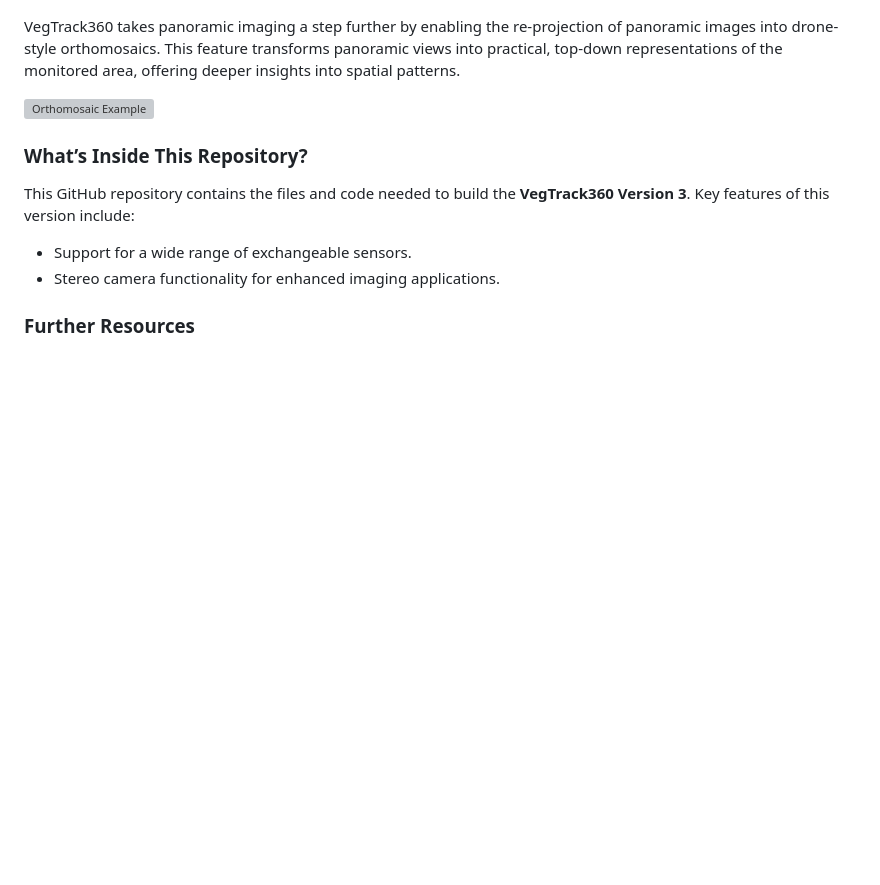
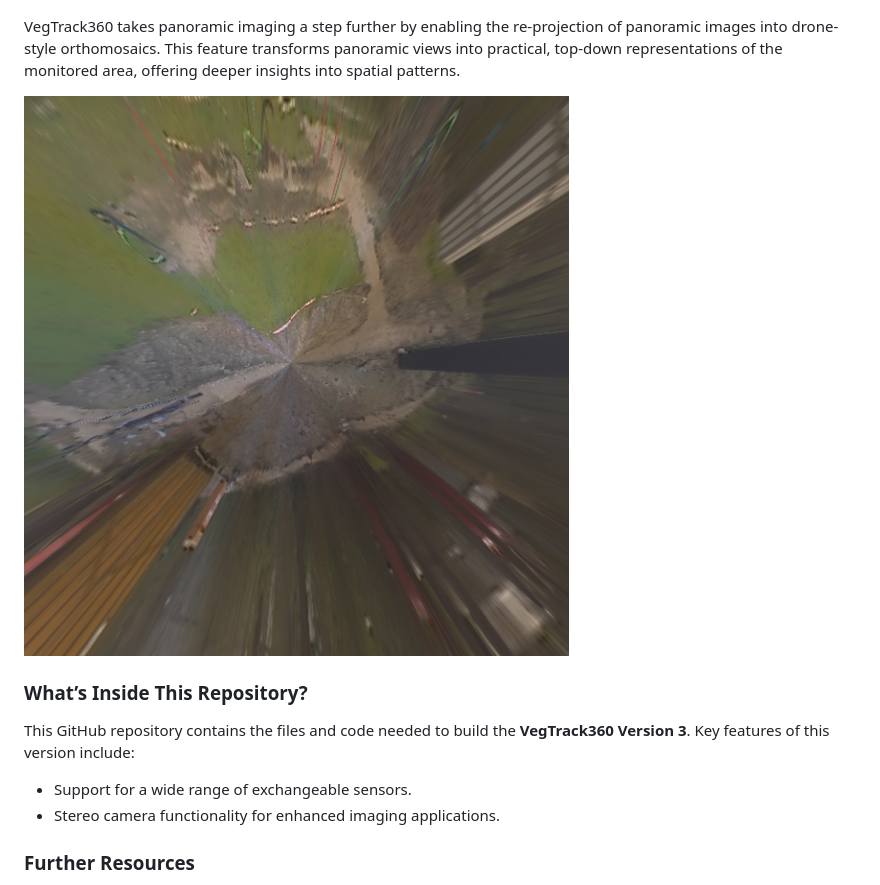
Before and after one commit to FloEll/VegTrack360, a Markdown page: README.md, the part around the change. Rendered like a GitHub page; blank space fills up the shorter version; grey boxes are pictures that could not be loaded.

```diff
--- a/README.md
+++ b/README.md
@@ -21,7 +21,7 @@ The VegTrack360 offers a simple GUI. After connecting to a computer or smartphon
 
 VegTrack360 takes panoramic imaging a step further by enabling the re-projection of panoramic images into drone-style orthomosaics. This feature transforms panoramic views into practical, top-down representations of the monitored area, offering deeper insights into spatial patterns.
 
-![Orthomosaic Example](orthomosaic)
+![Orthomosaic Example](https://github.com/FloEll/VegTrack360/blob/main/vt360_images/vt360_v2_orthomosaic_old.png)
 
 ### What’s Inside This Repository?
 This GitHub repository contains the files and code needed to build the **VegTrack360 Version 3**. Key features of this version include:
```
